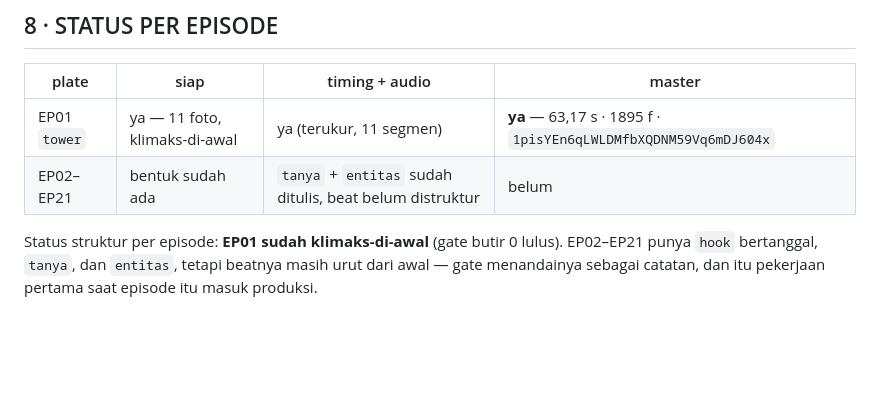
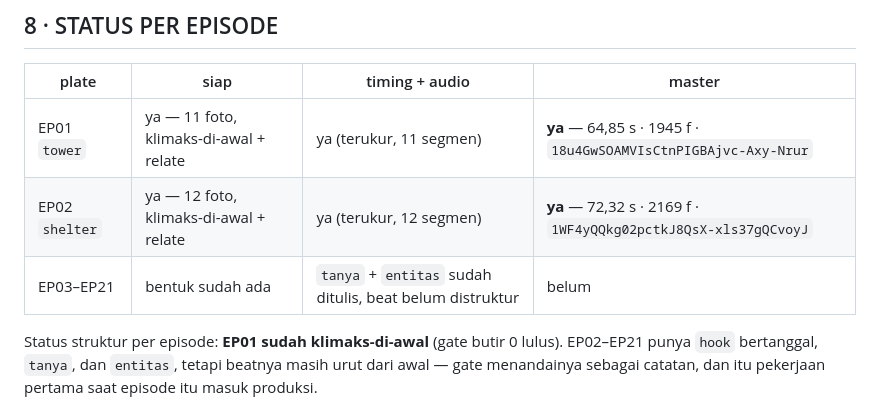
Before and after one commit to Scryptexai/content-production, a Markdown page: ODDCHAPTER_BRAND/11_CONTENT/05_VISUAL_PLAN.md, the part around the change. Drawn GitHub-style; blank space fills up the shorter version.

Commit message:
EP01 v7 + EP02 master selesai: 64,85 s dan 72,32 s, keduanya di video ready
Co-authored-by: arena-agent <297053741+arena-agent@users.noreply.github.com>

```diff
--- a/ODDCHAPTER_BRAND/11_CONTENT/05_VISUAL_PLAN.md
+++ b/ODDCHAPTER_BRAND/11_CONTENT/05_VISUAL_PLAN.md
@@ -332,8 +332,9 @@ berubah. Sekarang file itu dihasilkan, bukan ditulis tangan.
 
 | plate | siap | timing + audio | master |
 |---|---|---|---|
-| EP01 `tower` | ya — 11 foto, klimaks-di-awal | ya (terukur, 11 segmen) | **ya** — 63,17 s · 1895 f · `1pisYEn6qLWLDMfbXQDNM59Vq6mDJ604x` |
-| EP02–EP21 | bentuk sudah ada | `tanya` + `entitas` sudah ditulis, beat belum distruktur | belum |
+| EP01 `tower` | ya — 11 foto, klimaks-di-awal + relate | ya (terukur, 11 segmen) | **ya** — 64,85 s · 1945 f · `18u4GwSOAMVIsCtnPIGBAjvc-Axy-Nrur` |
+| EP02 `shelter` | ya — 12 foto, klimaks-di-awal + relate | ya (terukur, 12 segmen) | **ya** — 72,32 s · 2169 f · `1WF4yQQkg02pctkJ8QsX-xls37gQCvoyJ` |
+| EP03–EP21 | bentuk sudah ada | `tanya` + `entitas` sudah ditulis, beat belum distruktur | belum |
 
 Status struktur per episode: **EP01 sudah klimaks-di-awal** (gate butir 0 lulus).
 EP02–EP21 punya `hook` bertanggal, `tanya`, dan `entitas`, tetapi beatnya masih
```
